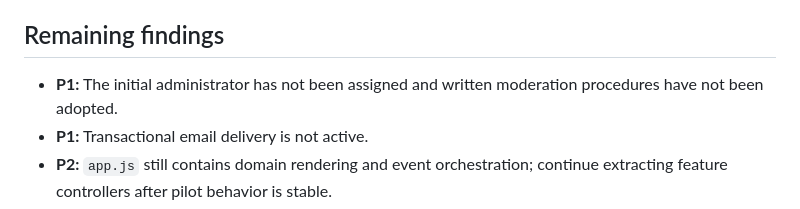
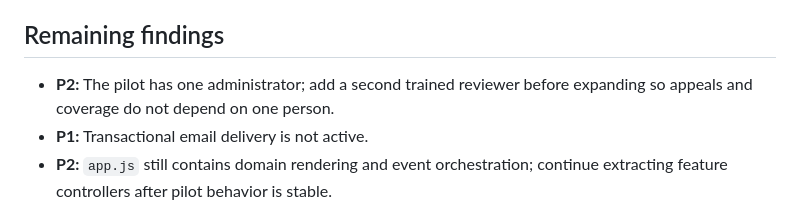
Before and after one commit to jay23606/worktrade, a Markdown page: docs/UAT_REPORT.md, the part around the change. Drawn GitHub-style.

```diff
--- a/docs/UAT_REPORT.md
+++ b/docs/UAT_REPORT.md
@@ -43,7 +43,7 @@ Run with three new accounts in separate browser profiles.
 
 ## Remaining findings
 
-- **P1:** The initial administrator has not been assigned and written moderation procedures have not been adopted.
+- **P2:** The pilot has one administrator; add a second trained reviewer before expanding so appeals and coverage do not depend on one person.
 - **P1:** Transactional email delivery is not active.
 - **P2:** `app.js` still contains domain rendering and event orchestration; continue extracting feature controllers after pilot behavior is stable.
 - **P2:** Circles and chains need dedicated routes for mobile use and deep linking.
```
Also changed, not shown: README.md (+3 -2 lines), docs/MODERATION_RUNBOOK.md (added, +43 -0 lines).
